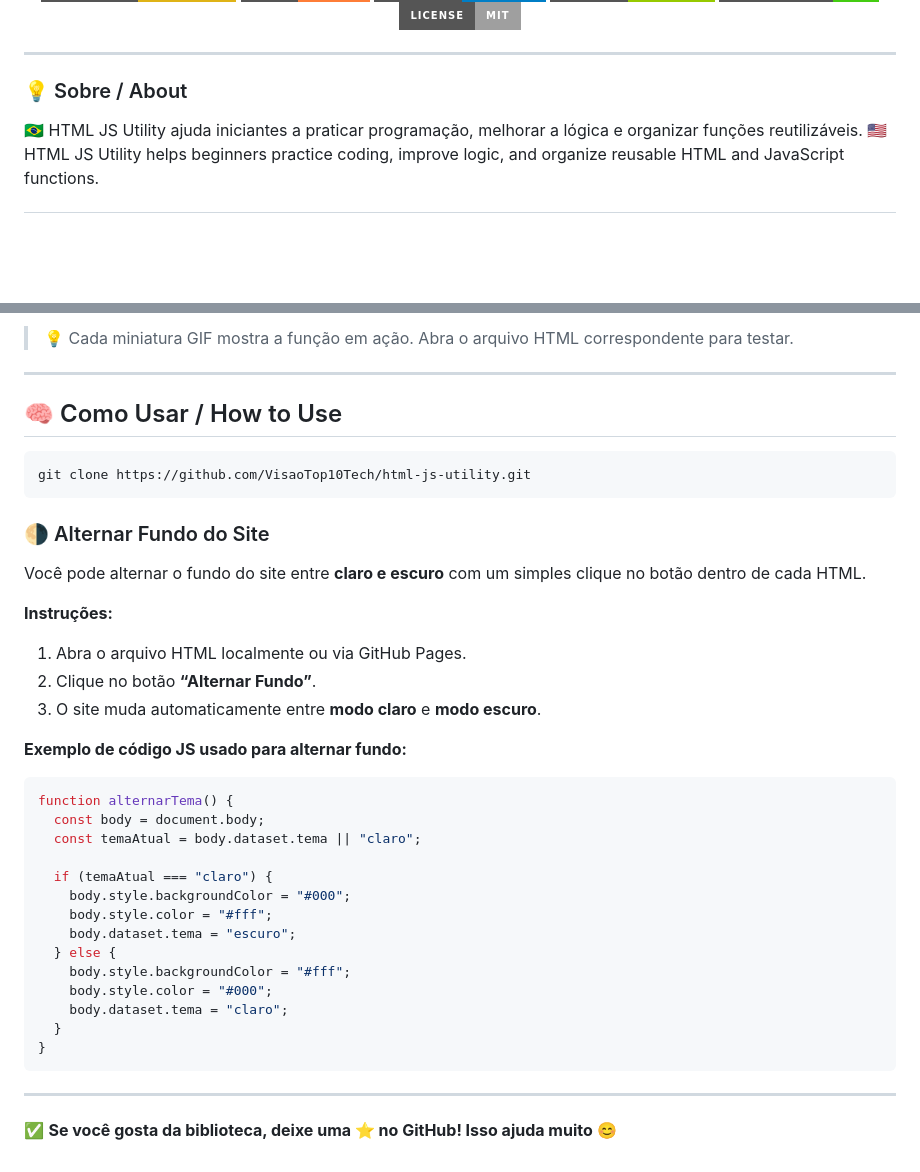
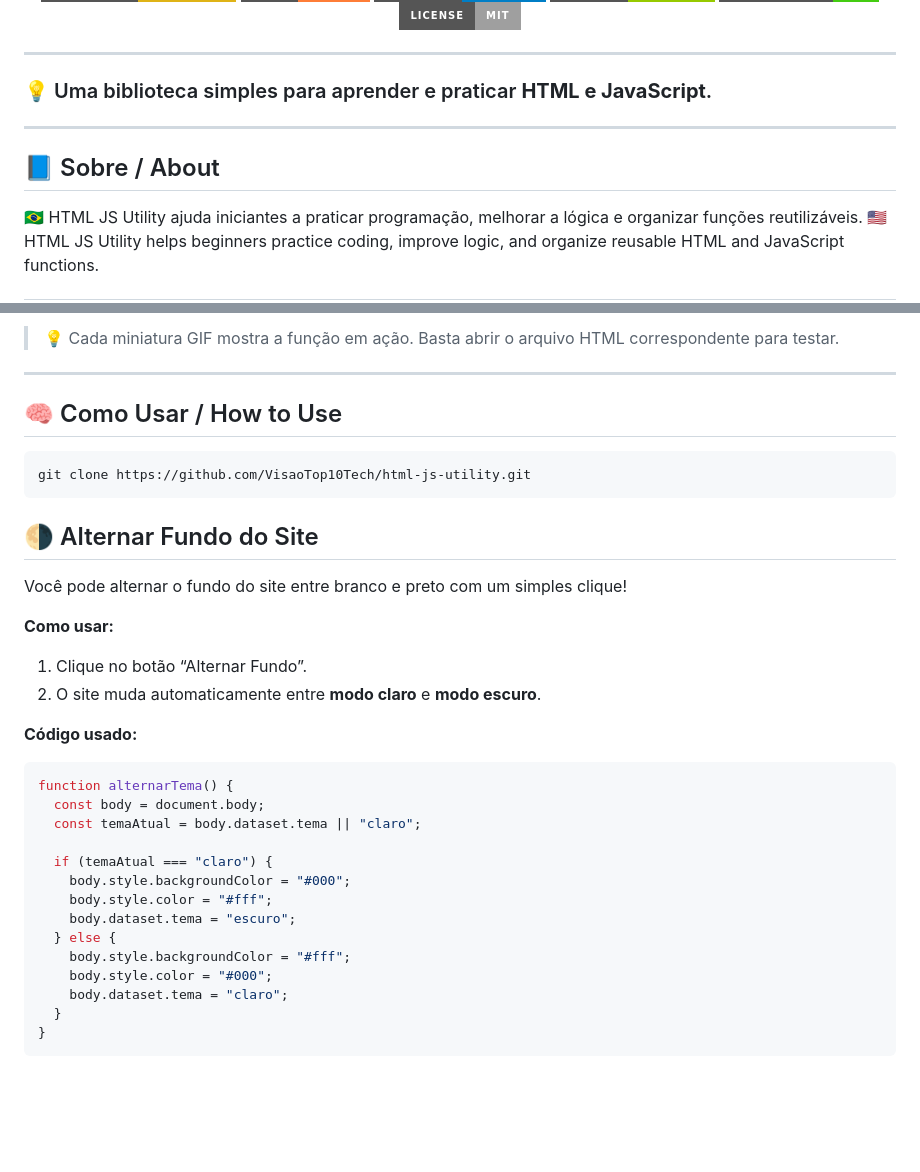
Before and after one commit to 54670912/html-js-utility, a Markdown page: README.md, 2 parts joined by grey strips. Rendered like a GitHub page; badges without logos; blank space fills up the shorter version.

````diff
--- a/README.md
+++ b/README.md
@@ -22,7 +20,11 @@
 
 ---
 
-### 💡 Sobre / About
+### 💡 Uma biblioteca simples para aprender e praticar **HTML e JavaScript**.
+
+---
+
+## 📘 Sobre / About
 
 🇧🇷 HTML JS Utility ajuda iniciantes a praticar programação, melhorar a lógica e organizar funções reutilizáveis.
 🇺🇸 HTML JS Utility helps beginners practice coding, improve logic, and organize reusable HTML and JavaScript functions.
@@ -48,5 +50,5 @@
 
-> 💡 Cada miniatura GIF mostra a função em ação. Abra o arquivo HTML correspondente para testar.
+> 💡 Cada miniatura GIF mostra a função em ação. Basta abrir o arquivo HTML correspondente para testar.
 
 ---
 
@@ -56,17 +58,16 @@
 git clone https://github.com/VisaoTop10Tech/html-js-utility.git
 ```
 
-### 🌗 Alternar Fundo do Site
+## 🌗 Alternar Fundo do Site
 
-Você pode alternar o fundo do site entre **claro e escuro** com um simples clique no botão dentro de cada HTML.
+Você pode alternar o fundo do site entre branco e preto com um simples clique!
 
-**Instruções:**
+**Como usar:**
 
-1. Abra o arquivo HTML localmente ou via GitHub Pages.
-2. Clique no botão **“Alternar Fundo”**.
-3. O site muda automaticamente entre **modo claro** e **modo escuro**.
+1. Clique no botão “Alternar Fundo”.
+2. O site muda automaticamente entre **modo claro** e **modo escuro**.
 
-**Exemplo de código JS usado para alternar fundo:**
+**Código usado:**
 
 ```js
 function alternarTema() {
@@ -84,7 +85,3 @@ function alternarTema() {
   }
 }
 ```
-
----
-
-✅ **Se você gosta da biblioteca, deixe uma ⭐ no GitHub! Isso ajuda muito 😊**
````
Also changed, not shown: other parts of README.md (+5 -7 lines).
